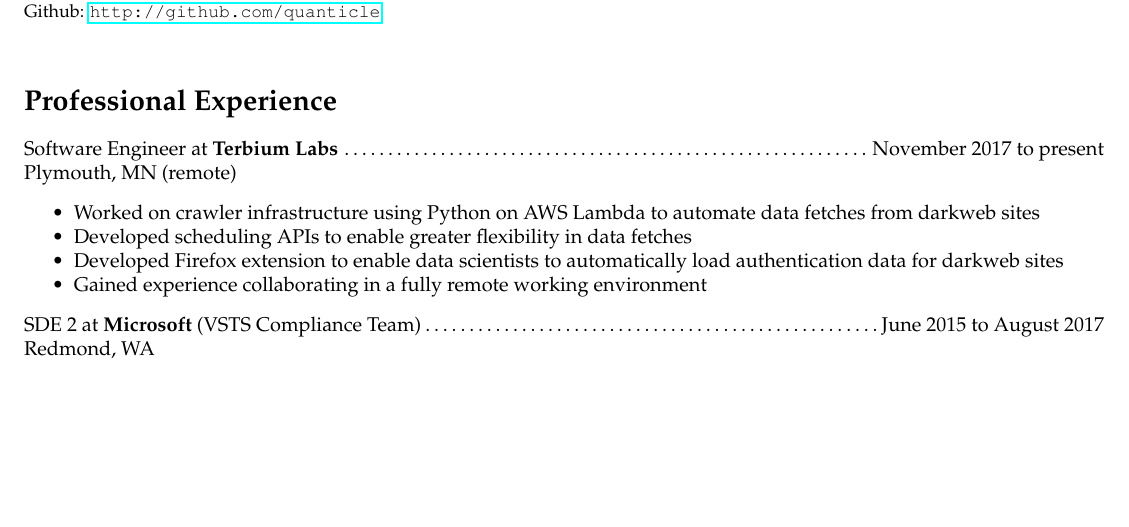
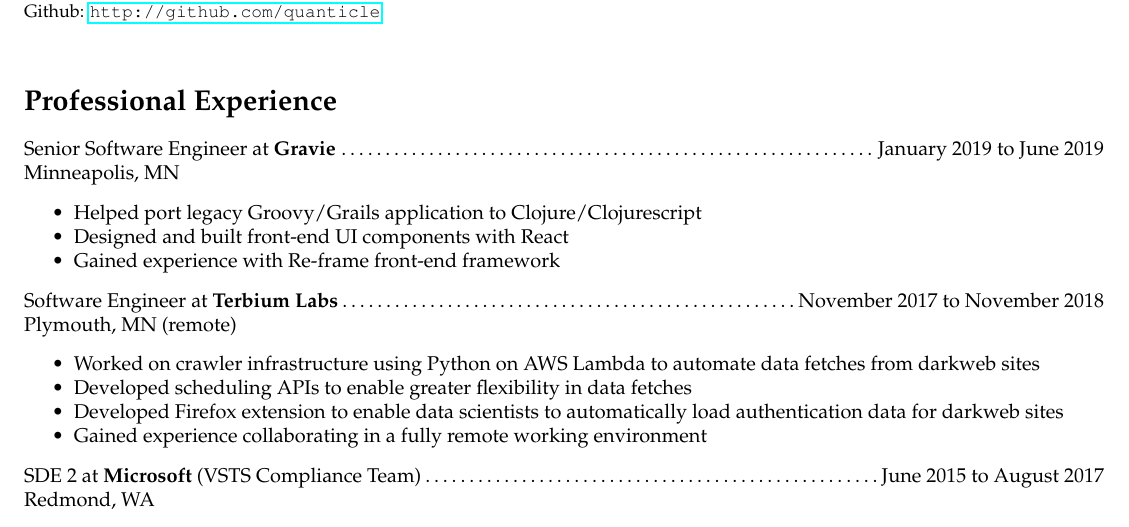
Before and after one commit to quanticle/Resume, a LaTeX CV (resume.tex): part of page 1 of 2, cut so that both start at the same text, the shorter picture padded with empty space. Compiled offline with pdfLaTeX.

Commit message:
Updated with gravie experience

```diff
--- a/resume.tex
+++ b/resume.tex
@@ -22,7 +22,14 @@
 {\small quanticle@quanticle.net}\\
 {\small Github: \url{http://github.com/quanticle}}\\
 \section*{Professional Experience}
-\noindent Software Engineer at {\bfseries Terbium Labs}\dotfill November 2017 to present\\
+\noindent Senior Software Engineer at {\bfseries Gravie}\dotfill January 2019 to June 2019\\
+Minneapolis, MN
+\begin{resume-list}
+\item Helped port legacy Groovy/Grails application to Clojure/Clojurescript
+\item Designed and built front-end UI components with React
+\item Gained experience with Re-frame front-end framework
+\end{resume-list}
+\noindent Software Engineer at {\bfseries Terbium Labs}\dotfill November 2017 to November 2018\\
 Plymouth, MN (remote)
 \begin{resume-list}
 \item Worked on crawler infrastructure using Python on AWS Lambda to automate data fetches from darkweb sites
```
Also changed, not shown: resume.tex (2 more changed lines).
